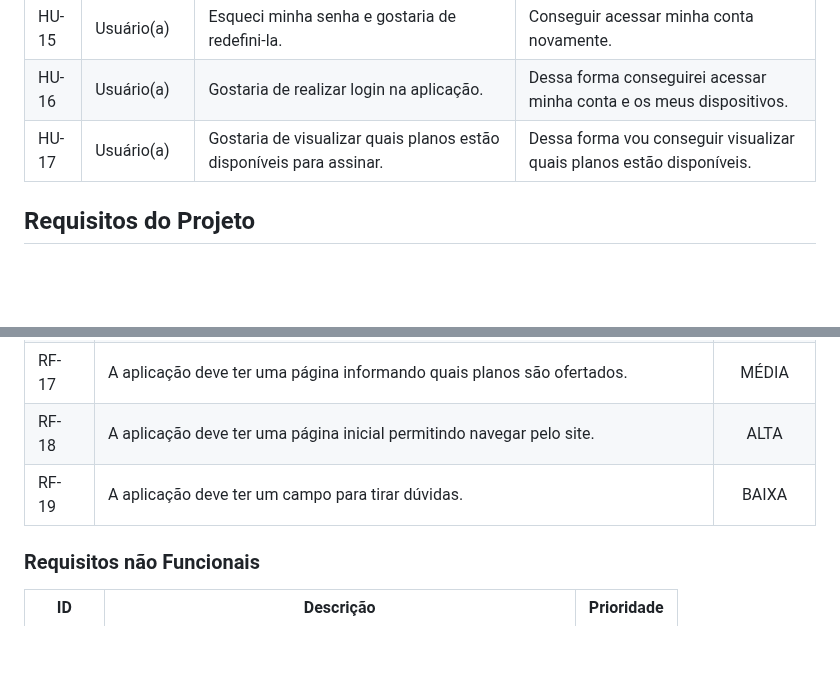
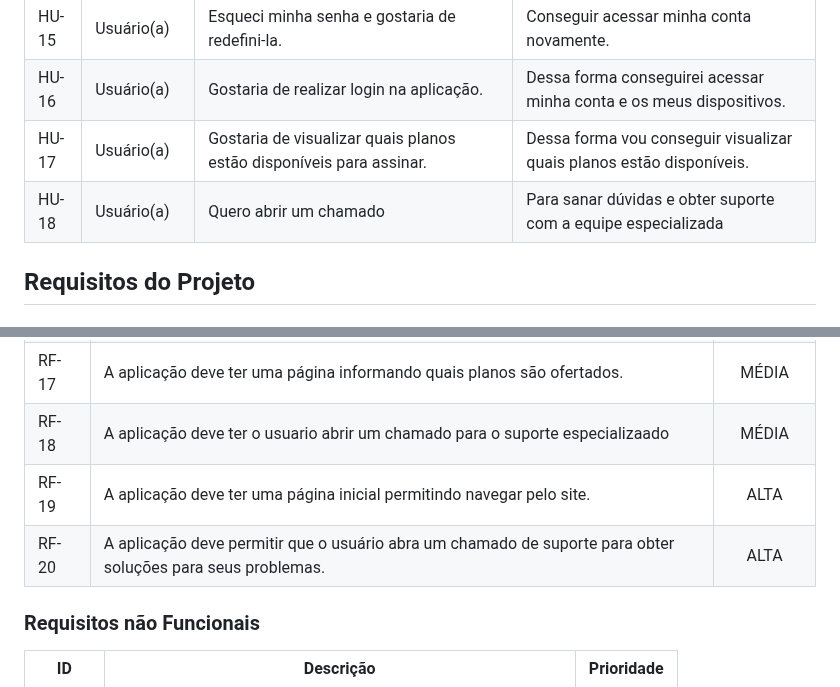
Before and after one commit to ICEI-PUC-Minas-PMV-ADS/pmv-ads-2024-1-e1-proj-web-t10-pmv-ads-2024-1-e1-proj-iot-unity, a Markdown page: documentos/02-Especificação do Projeto.md, 2 parts joined by grey strips. GitHub-like rendering; blank space fills up the shorter version.

```diff
--- a/documentos/02-Especificação do Projeto.md
+++ b/documentos/02-Especificação do Projeto.md
@@ -73,6 +73,8 @@
 |	HU-15	|Usuário(a)	|Esqueci minha senha e gostaria de redefini-la.	|Conseguir acessar minha conta novamente.	|
 | HU-16 | Usuário(a) | Gostaria de realizar login na aplicação. | Dessa forma conseguirei acessar minha conta e os meus dispositivos. |
 | HU-17 | Usuário(a) | Gostaria de visualizar quais planos estão disponíveis para assinar. | Dessa forma vou conseguir visualizar quais planos estão disponíveis. |
+|	HU-18	|Usuário(a)	|Quero abrir um chamado	|Para sanar dúvidas e obter suporte com a equipe especializada	|
+
 ## Requisitos do Projeto
 
 ### Requisitos Funcionais
@@ -96,8 +98,9 @@
 |RF- 15	|	A aplicação deve oferecer uma funcionalidae de trocar senha/Esqueci minha senha.	|	MÉDIA	|
 |RF- 16 | A aplicação deve permitir ao usuário fazer login. | ALTA |
 |RF- 17 | A aplicação deve ter uma página informando quais planos são ofertados. | MÉDIA |
-|RF- 18 | A aplicação deve ter uma página inicial permitindo navegar pelo site. | ALTA |
-|RF- 19 | A aplicação deve ter um campo para tirar dúvidas. | BAIXA |
+|RF- 18 | A aplicação deve ter o usuario abrir um chamado para o suporte especializaado | MÉDIA |
+|RF- 19 | A aplicação deve ter uma página inicial permitindo navegar pelo site. | ALTA |
+|RF- 20 |A aplicação deve permitir que o usuário abra um chamado de suporte  para obter soluções para seus problemas. | ALTA |
 
 
 
```
